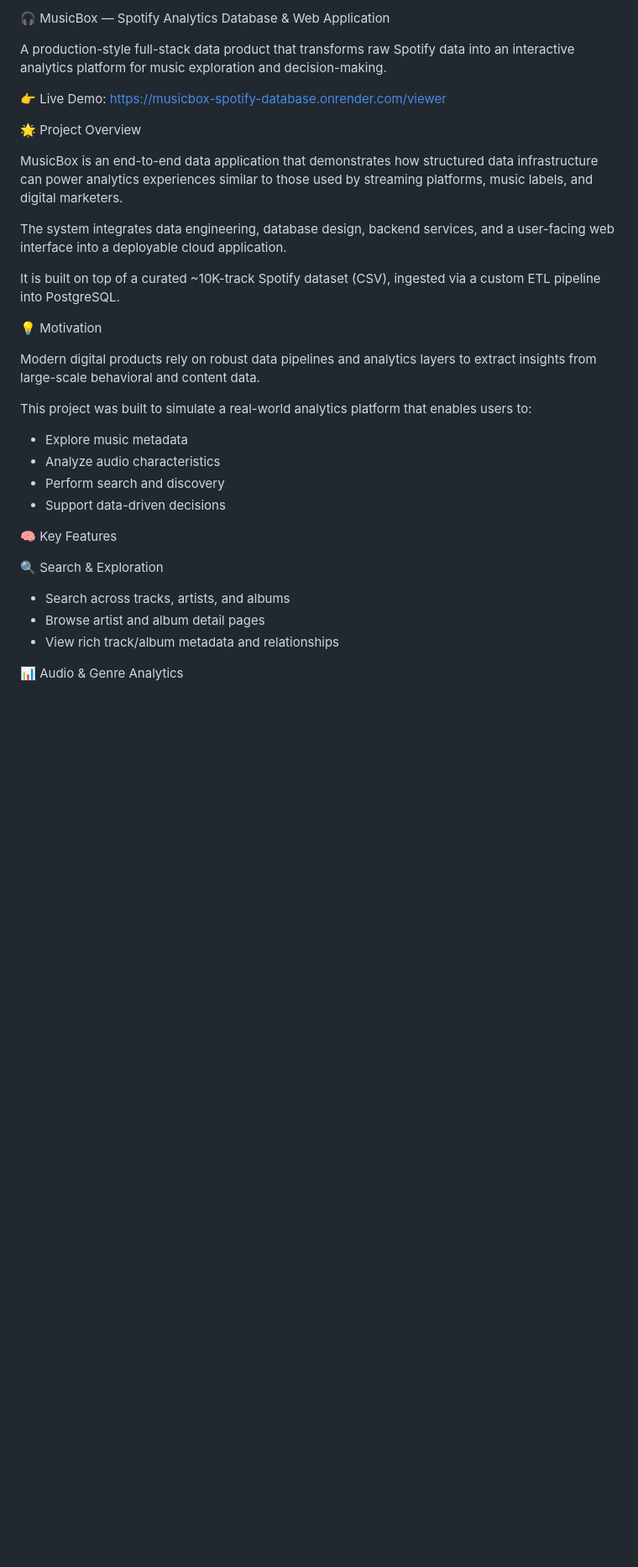
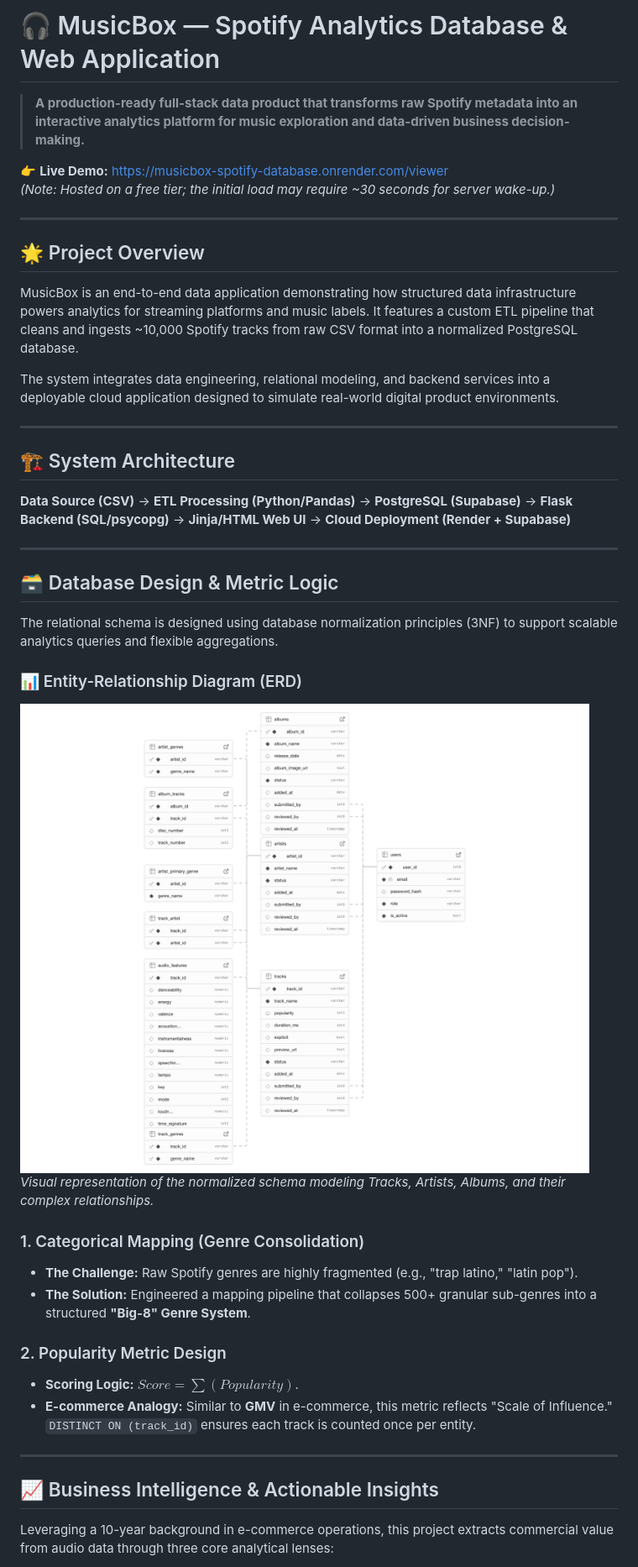
Before and after one commit to Sherry-max33/musicbox-spotify-database, a Markdown page: README.md, the part around one of its changes. Shown at 84% size. GitHub-like rendering; pictures changed too: image_demo/supabase-ERD.png (added); blank space fills up the shorter version.

```diff
--- a/README.md
+++ b/README.md
@@ -1,35 +1,41 @@
-🎧 MusicBox — Spotify Analytics Database & Web Application
+# 🎧 MusicBox — Spotify Analytics Database & Web Application
 
-A production-style full-stack data product that transforms raw Spotify data into an interactive analytics platform for music exploration and decision-making.
+> **A production-ready full-stack data product that transforms raw Spotify metadata into an interactive analytics platform for music exploration and data-driven business decision-making.**
 
-👉 Live Demo: https://musicbox-spotify-database.onrender.com/viewer
+👉 **Live Demo:** [https://musicbox-spotify-database.onrender.com/viewer](https://musicbox-spotify-database.onrender.com/viewer)
+*(Note: Hosted on a free tier; the initial load may require ~30 seconds for server wake-up.)*
 
-🌟 Project Overview
+---
 
-MusicBox is an end-to-end data application that demonstrates how structured data infrastructure can power analytics experiences similar to those used by streaming platforms, music labels, and digital marketers.
+## 🌟 Project Overview
+MusicBox is an end-to-end data application demonstrating how structured data infrastructure powers analytics for streaming platforms and music labels. It features a custom ETL pipeline that cleans and ingests ~10,000 Spotify tracks from raw CSV format into a normalized PostgreSQL database.
 
-The system integrates data engineering, database design, backend services, and a user-facing web interface into a deployable cloud application.
+The system integrates data engineering, relational modeling, and backend services into a deployable cloud application designed to simulate real-world digital product environments.
 
-It is built on top of a curated ~10K-track Spotify dataset (CSV), ingested via a custom ETL pipeline into PostgreSQL.
+---
 
-💡 Motivation
+## 🏗️ System Architecture
+**Data Source (CSV)** → **ETL Processing (Python/Pandas)** → **PostgreSQL (Supabase)** → **Flask Backend (SQL/psycopg)** → **Jinja/HTML Web UI** → **Cloud Deployment (Render + Supabase)**
 
-Modern digital products rely on robust data pipelines and analytics layers to extract insights from large-scale behavioral and content data.
+---
 
-This project was built to simulate a real-world analytics platform that enables users to:
+## 🗃️ Database Design & Metric Logic
+The relational schema is designed using database normalization principles (3NF) to support scalable analytics queries and flexible aggregations.
 
-- Explore music metadata
-- Analyze audio characteristics
-- Perform search and discovery
-- Support data-driven decisions
+### 📊 Entity-Relationship Diagram (ERD)
+![MusicBox ERD](image_demo/supabase-ERD.png)
+*Visual representation of the normalized schema modeling Tracks, Artists, Albums, and their complex relationships.*
 
-🧠 Key Features
+### 1. Categorical Mapping (Genre Consolidation)
+* **The Challenge:** Raw Spotify genres are highly fragmented (e.g., "trap latino," "latin pop").
+* **The Solution:** Engineered a mapping pipeline that collapses 500+ granular sub-genres into a structured **"Big-8" Genre System**.
 
-🔍 Search & Exploration
+### 2. Popularity Metric Design
+* **Scoring Logic:** $Score = \sum(Popularity)$.
+* **E-commerce Analogy:** Similar to **GMV** in e-commerce, this metric reflects "Scale of Influence." `DISTINCT ON (track_id)` ensures each track is counted once per entity.
 
-- Search across tracks, artists, and albums
-- Browse artist and album detail pages
-- View rich track/album metadata and relationships
+---
 
-📊 Audio & Genre Analytics
+## 📈 Business Intelligence & Actionable Insights
+Leveraging a 10-year background in e-commerce operations, this project extracts commercial value from audio data through three core analytical lenses:
 
```
Also changed, not shown: other parts of README.md (+32 -101 lines), 3 other files.
